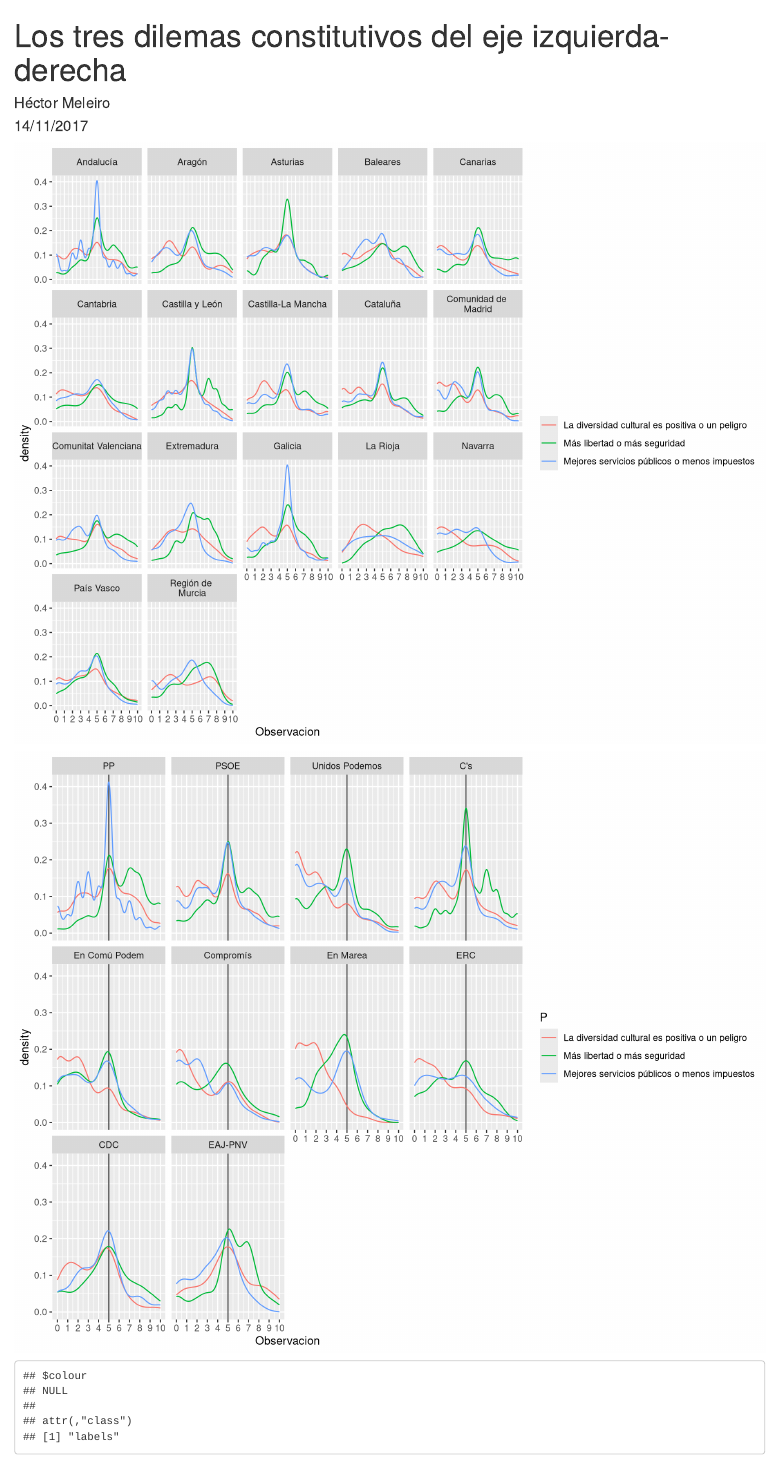
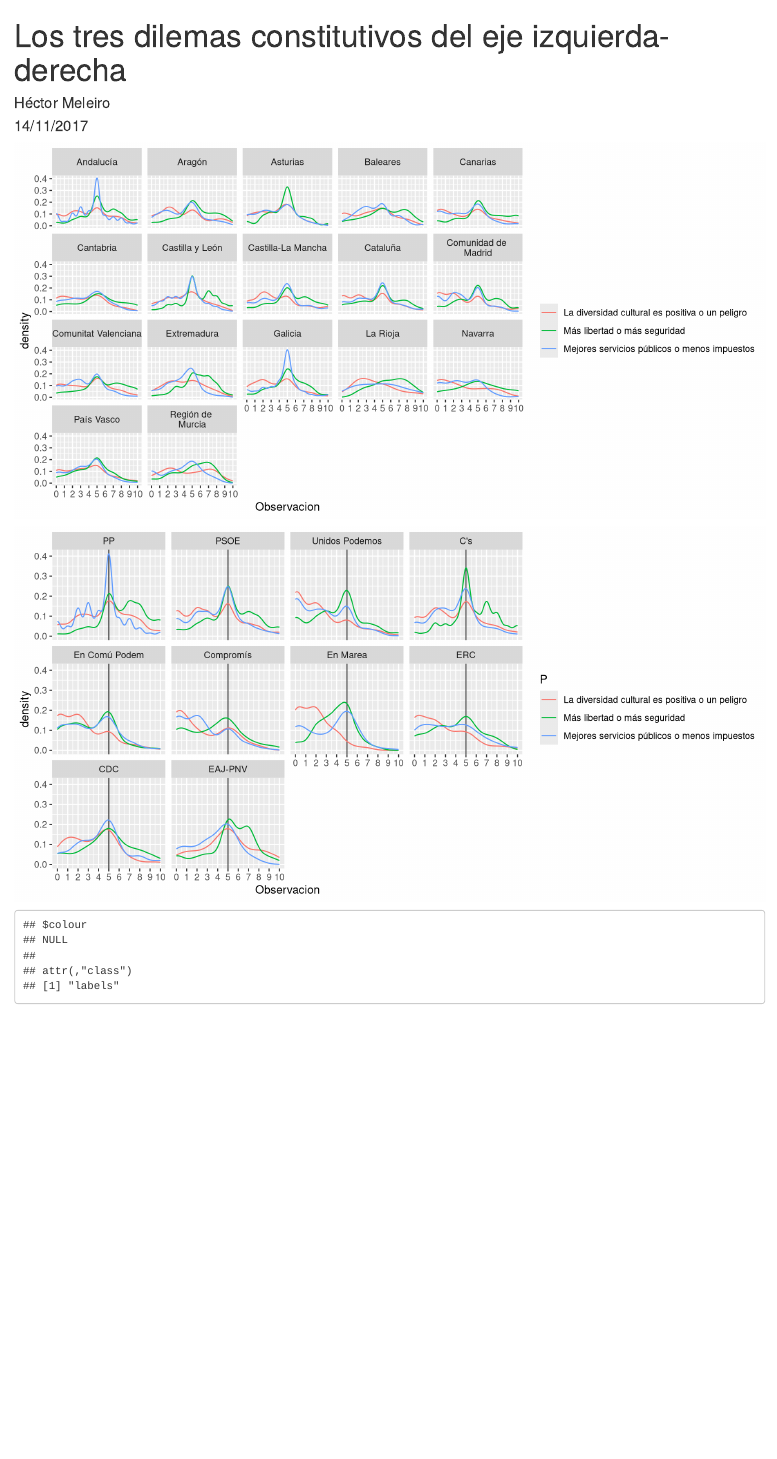
Before and after one commit to hmeleiro/R_Dataviz, an R Markdown document (IDEOLOGÍA Y TRES DILEMAS/Izquierda y derecha segun CCAA y partidos.Rmd): the page in a window 1100 px wide, from its top. Rendered offline with R 4.5, knitr and Pandoc, with nearby package versions; code that draws random numbers runs with fixed seeds of ours.

Commit message:
Update Izquierda y derecha segun CCAA y partidos.Rmd

```diff
--- a/IDEOLOGÍA Y TRES DILEMAS/Izquierda y derecha segun CCAA y partidos.Rmd
+++ b/IDEOLOGÍA Y TRES DILEMAS/Izquierda y derecha segun CCAA y partidos.Rmd
@@ -5,8 +5,6 @@ date: "14/11/2017"
 output:
   html_document:
     fig_caption: yes
-    fig_height: 8
-    fig_width: 10
 ---
 
 
```
